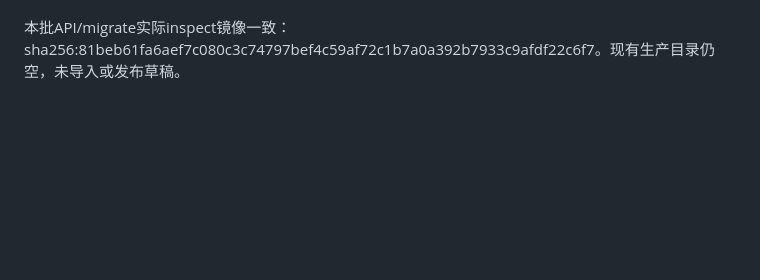
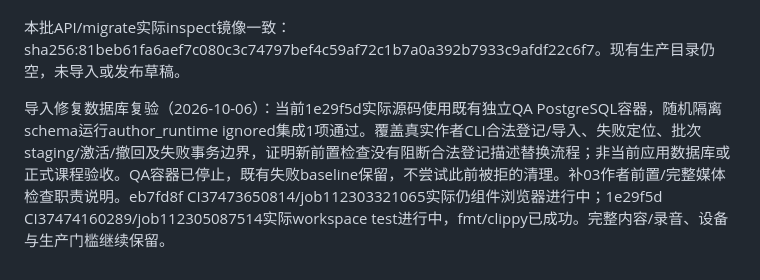
Before and after one commit to Ronbb/brioche, a Markdown page: docs/07-design-verification.md, the part around the change. GitHub-like rendering; blank space fills up the shorter version.

Commit message:
docs: record import preflight database verification

```diff
--- a/docs/07-design-verification.md
+++ b/docs/07-design-verification.md
@@ -821,3 +821,5 @@ A2语法辅助审阅（2026-10-06）：读取24课48条grammar说明/例句，
 导入前私有规则引用校验（2026-10-06）：回归复现check可定位未知正确选项/排序语块，import却先报环境错误；现import前置语义检查对原课源调用同一Grader::from_author_source，核对规则与真实练习块及非空反馈，不输出私有答案。补三项import字段场景，38server单元、25作者CLI、13课程与Clippy/fmt通过；完整48课离线目录通过。本轮未改公开契约/Web/课程数据，未重跑此前19契约/浏览器或PG事务；实际Docker API/migrate已构建并up --wait更新，迁移exit0、四服务healthy，loopback/LAN HTTP30075健康、零重启。eb7fd8f固定提交CI37473650814本轮实际in_progress；完整人工内容/录音、真实设备及生产门槛继续保留。
 
 本批API/migrate实际inspect镜像一致：sha256:81beb61fa6aef7c080c3c74797bef4c59af72c1b7a0a392b7933c9afdf22c6f7。现有生产目录仍空，未导入或发布草稿。
+
+导入修复数据库复验（2026-10-06）：当前1e29f5d实际源码使用既有独立QA PostgreSQL容器，随机隔离schema运行author_runtime ignored集成1项通过。覆盖真实作者CLI合法登记/导入、失败定位、批次staging/激活/撤回及失败事务边界，证明新前置检查没有阻断合法登记描述替换流程；非当前应用数据库或正式课程验收。QA容器已停止，既有失败baseline保留，不尝试此前被拒的清理。补03作者前置/完整媒体检查职责说明。eb7fd8f CI37473650814/job112303321065实际仍组件浏览器进行中；1e29f5d CI37474160289/job112305087514实际workspace test进行中，fmt/clippy已成功。完整内容/录音、设备与生产门槛继续保留。
```
Also changed, not shown: docs/03-course-model.md (+2 -0 lines), docs/09-implementation-tracker.md (+2 -0 lines).
